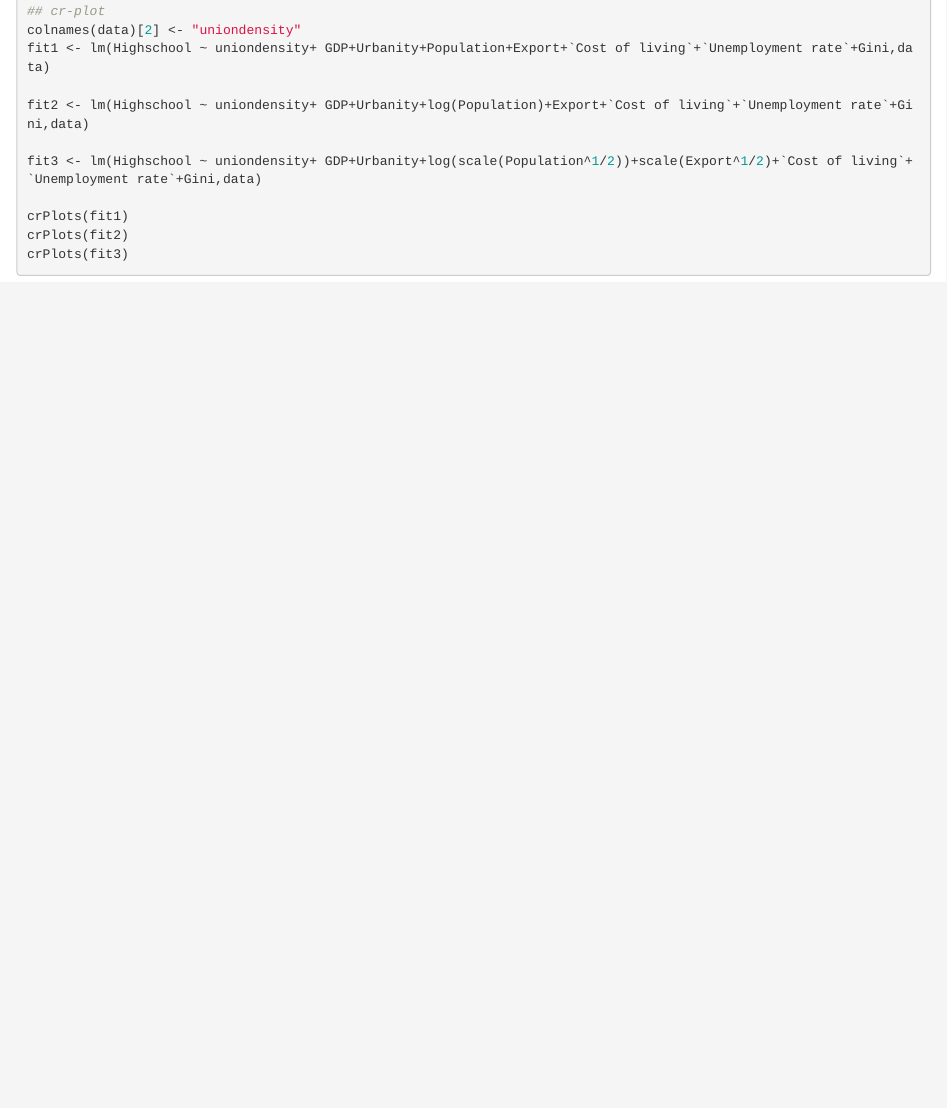
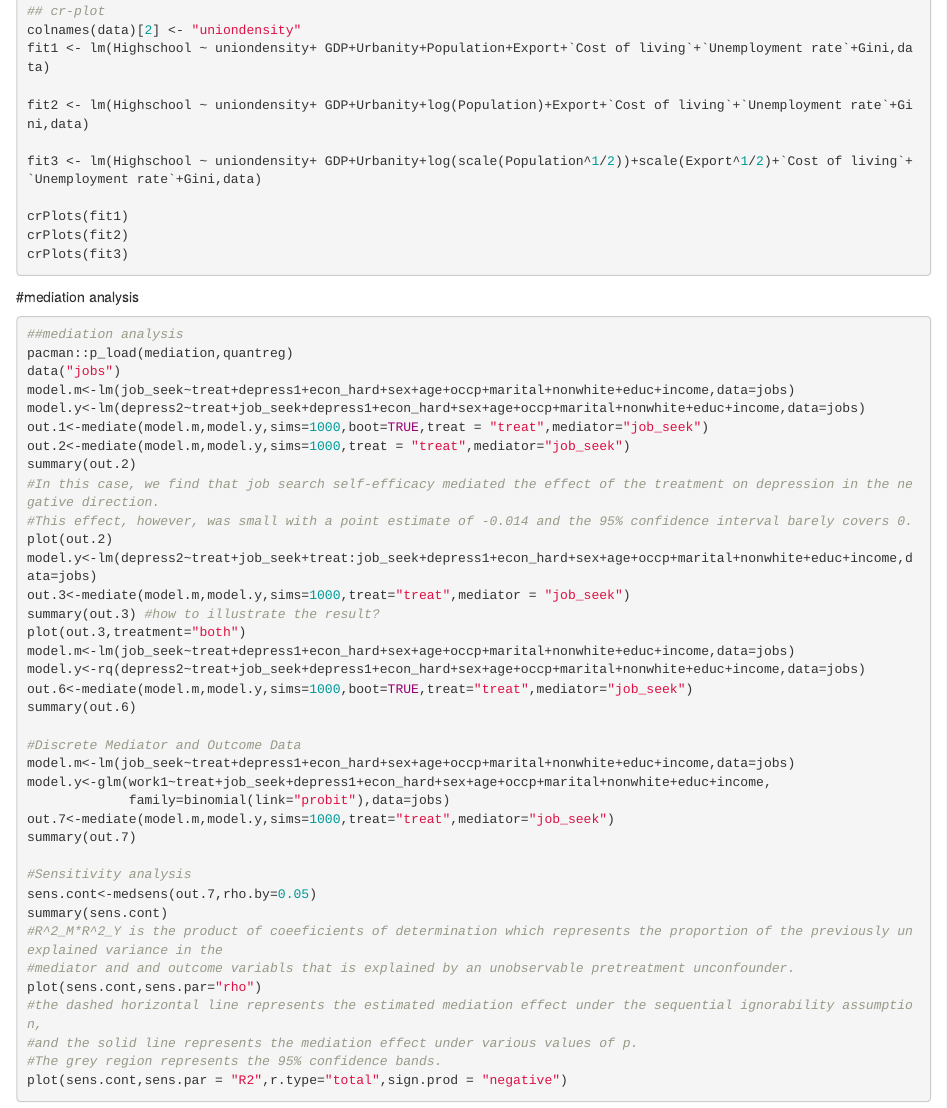
Before and after one commit to QI0222/team-IG, an R Markdown document (Song_Code_V1.Rmd): the page in a window 1100 px wide, from 1320 px down. The pictures show the output file Song_Code_V1.html that the author committed with the source, opened offline.

Commit message:
Version 1

````diff
--- a/Song_Code_V1.Rmd
+++ b/Song_Code_V1.Rmd
@@ -381,3 +381,44 @@ crPlots(fit1)
 crPlots(fit2)
 crPlots(fit3)
 ```
+
+#mediation analysis
+```{r,eval=FALSE}
+##mediation analysis
+pacman::p_load(mediation,quantreg)
+data("jobs")
+model.m<-lm(job_seek~treat+depress1+econ_hard+sex+age+occp+marital+nonwhite+educ+income,data=jobs)
+model.y<-lm(depress2~treat+job_seek+depress1+econ_hard+sex+age+occp+marital+nonwhite+educ+income,data=jobs)
+out.1<-mediate(model.m,model.y,sims=1000,boot=TRUE,treat = "treat",mediator="job_seek")
+out.2<-mediate(model.m,model.y,sims=1000,treat = "treat",mediator="job_seek")
+summary(out.2)
+#In this case, we find that job search self-efficacy mediated the effect of the treatment on depression in the negative direction.
+#This effect, however, was small with a point estimate of -0.014 and the 95% confidence interval barely covers 0.
+plot(out.2)
+model.y<-lm(depress2~treat+job_seek+treat:job_seek+depress1+econ_hard+sex+age+occp+marital+nonwhite+educ+income,data=jobs)
+out.3<-mediate(model.m,model.y,sims=1000,treat="treat",mediator = "job_seek")
+summary(out.3) #how to illustrate the result?
+plot(out.3,treatment="both")
+model.m<-lm(job_seek~treat+depress1+econ_hard+sex+age+occp+marital+nonwhite+educ+income,data=jobs)
+model.y<-rq(depress2~treat+job_seek+depress1+econ_hard+sex+age+occp+marital+nonwhite+educ+income,data=jobs)
+out.6<-mediate(model.m,model.y,sims=1000,boot=TRUE,treat="treat",mediator="job_seek")
+summary(out.6)
+
+#Discrete Mediator and Outcome Data
+model.m<-lm(job_seek~treat+depress1+econ_hard+sex+age+occp+marital+nonwhite+educ+income,data=jobs)
+model.y<-glm(work1~treat+job_seek+depress1+econ_hard+sex+age+occp+marital+nonwhite+educ+income,
+             family=binomial(link="probit"),data=jobs)
+out.7<-mediate(model.m,model.y,sims=1000,treat="treat",mediator="job_seek")
+summary(out.7)
+
+#Sensitivity analysis
+sens.cont<-medsens(out.7,rho.by=0.05)
+summary(sens.cont)
+#R^2_M*R^2_Y is the product of coeeficients of determination which represents the proportion of the previously unexplained variance in the
+#mediator and and outcome variabls that is explained by an unobservable pretreatment unconfounder.
+plot(sens.cont,sens.par="rho")
+#the dashed horizontal line represents the estimated mediation effect under the sequential ignorability assumption,
+#and the solid line represents the mediation effect under various values of p.
+#The grey region represents the 95% confidence bands.
+plot(sens.cont,sens.par = "R2",r.type="total",sign.prod = "negative")
+```
````
Also changed, not shown: Song_Code_V1.html.
